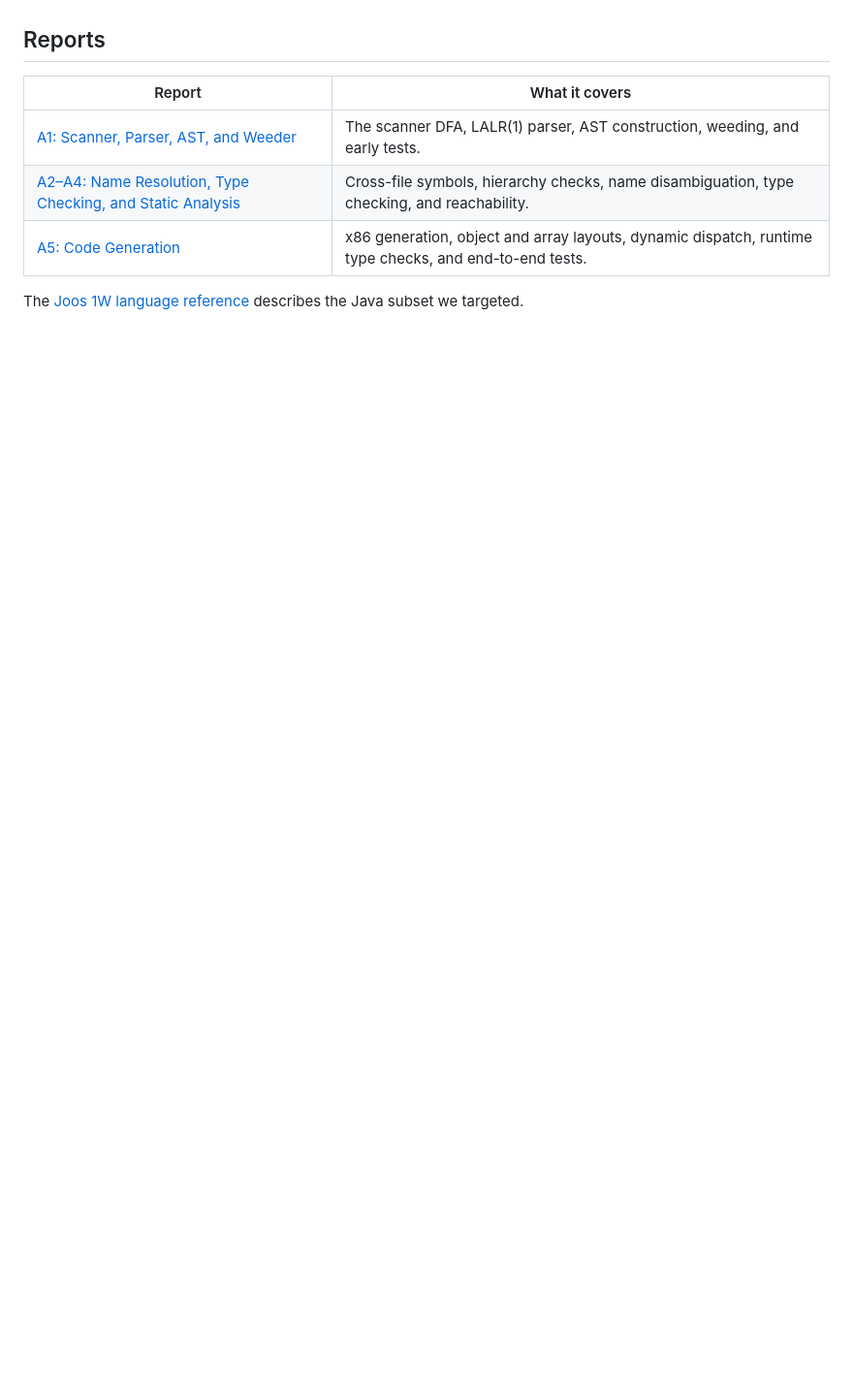
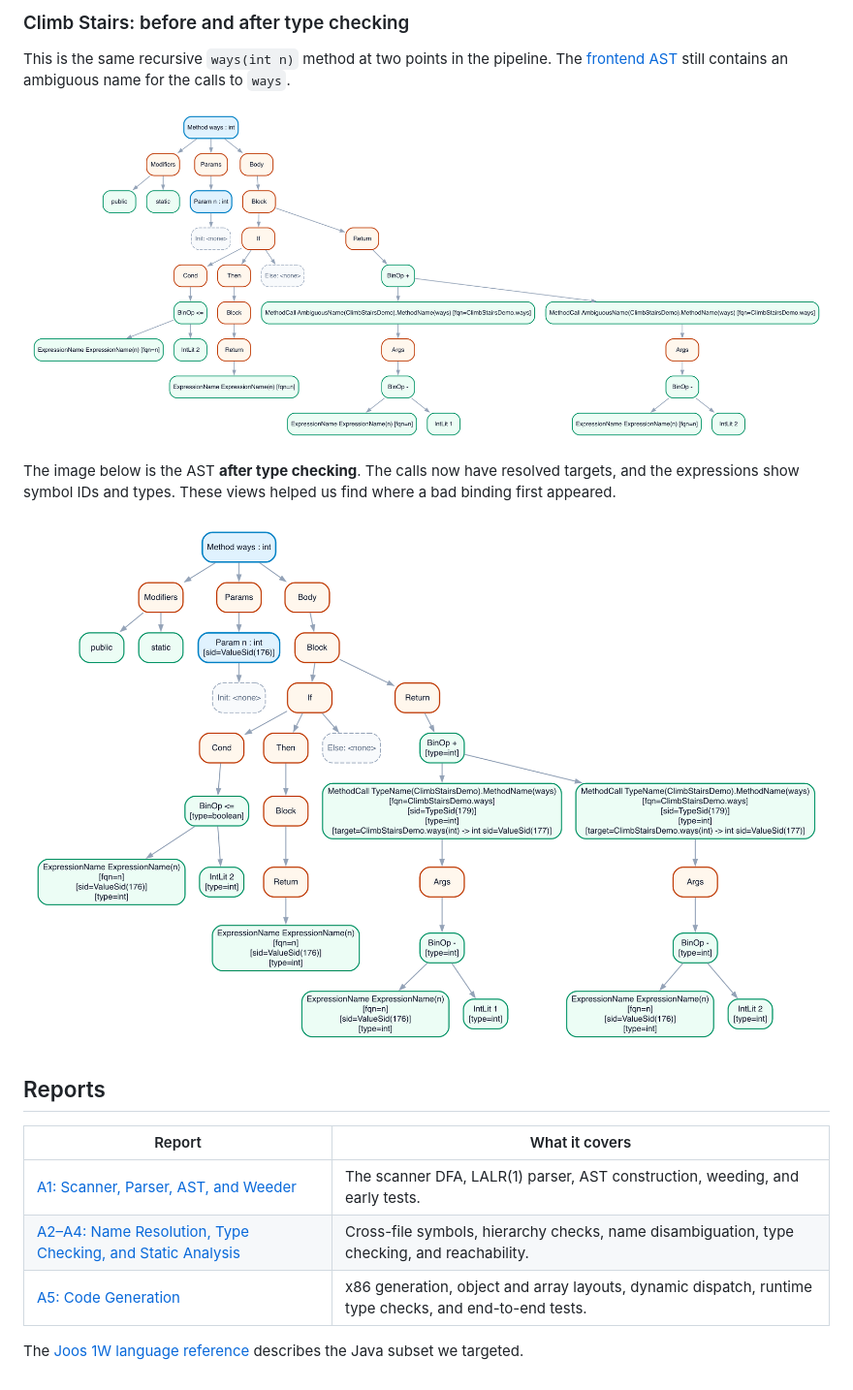
Before and after one commit to Ryanmaxin/java-compiler-public, a Markdown page: README.md, the part around one of its changes. Shown at 97% size. Drawn GitHub-style; pictures changed too: visualizations/climb-stairs-frontend.png (added); blank space fills up the shorter version.

```diff
--- a/README.md
+++ b/README.md
@@ -24,3 +114,12 @@ This is a compiler-generated view of a recursive `ways(int n)` method after type
+### Climb Stairs: before and after type checking
+
+This is the same recursive `ways(int n)` method at two points in the pipeline. The [frontend AST](visualizations/climb-stairs-frontend.dot) still contains an ambiguous name for the calls to `ways`.
+
+[![Frontend AST for a recursive Climb Stairs method before name resolution and type checking](visualizations/climb-stairs-frontend.png)](visualizations/climb-stairs-frontend.png)
+
+The image below is the AST **after type checking**. The calls now have resolved targets, and the expressions show symbol IDs and types. These views helped us find where a bad binding first appeared.
+
+[![Type-checked AST for the same Climb Stairs method, annotated with resolved names, symbol IDs, and expression types](image.png)](image.png)
 
 ## Reports
 
```
Also changed, not shown: other parts of README.md (+93 -3 lines), PUBLISHING.md (+1 -1 lines), visualizations/two-sum-full-frontend.png (added), visualizations/two-sum-solver-frontend.png (added), 8 other files.
